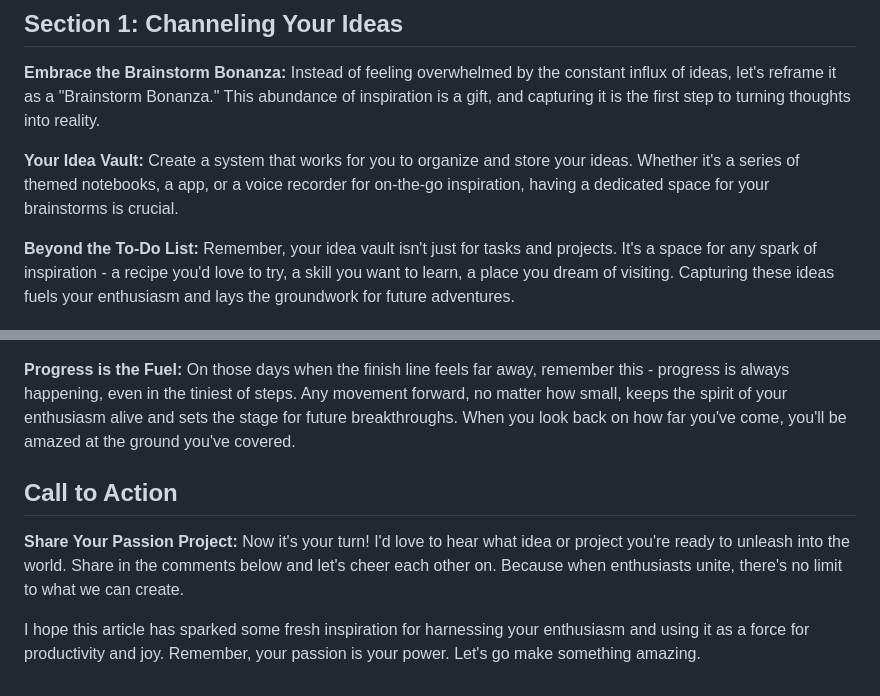
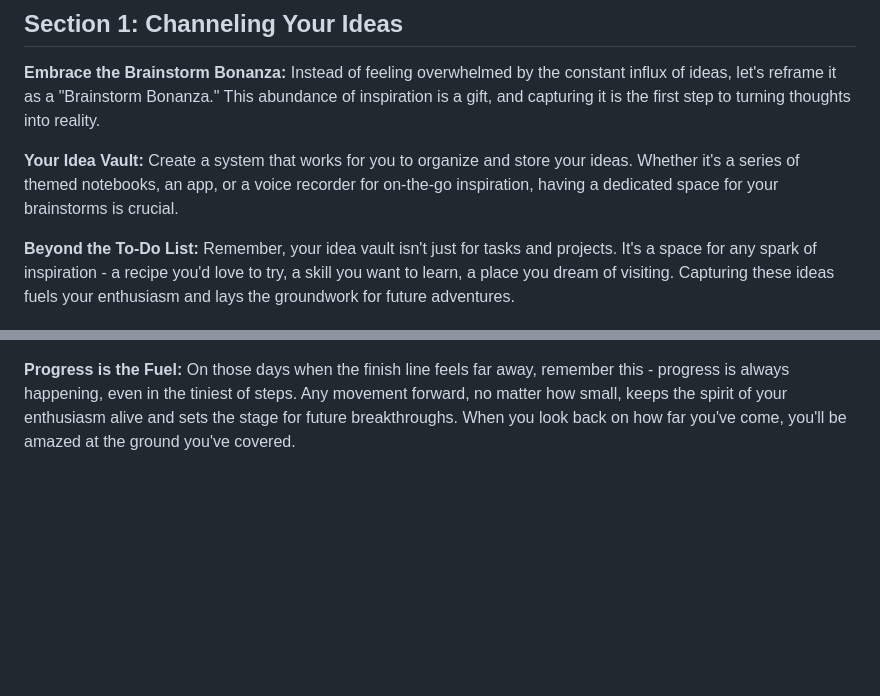
Before and after one commit to kieranklaassen/kieranklaassen-com, a Markdown page: src/_posts/enthousiasm.md, 2 parts joined by grey strips. GitHub-like rendering; blank space fills up the shorter version.

Commit message:
Fix typo in enthousiasm.md

```diff
--- a/src/_posts/enthousiasm.md
+++ b/src/_posts/enthousiasm.md
@@ -13,7 +13,7 @@ categories: productivity
 
 **Embrace the Brainstorm Bonanza:** Instead of feeling overwhelmed by the constant influx of ideas, let's reframe it as a "Brainstorm Bonanza." This abundance of inspiration is a gift, and capturing it is the first step to turning thoughts into reality.
 
-**Your Idea Vault:** Create a system that works for you to organize and store your ideas. Whether it's a series of themed notebooks, a app, or a voice recorder for on-the-go inspiration, having a dedicated space for your brainstorms is crucial.
+**Your Idea Vault:** Create a system that works for you to organize and store your ideas. Whether it's a series of themed notebooks, an app, or a voice recorder for on-the-go inspiration, having a dedicated space for your brainstorms is crucial.
 
 **Beyond the To-Do List:** Remember, your idea vault isn't just for tasks and projects. It's a space for any spark of inspiration - a recipe you'd love to try, a skill you want to learn, a place you dream of visiting. Capturing these ideas fuels your enthusiasm and lays the groundwork for future adventures.
 
@@ -40,9 +40,3 @@ categories: productivity
 **Reward Yourself, Your Way:** Speaking of celebration, how you reward your progress is fully personal. Maybe it's buying that course you've had your eye on, taking a relaxing hike in nature, or sharing your wins with your mastermind group. Rewarding yourself for a job well done not only feels great, it reinforces the connection between effort and payoff, fueling future action.
 
 **Progress is the Fuel:** On those days when the finish line feels far away, remember this - progress is always happening, even in the tiniest of steps. Any movement forward, no matter how small, keeps the spirit of your enthusiasm alive and sets the stage for future breakthroughs. When you look back on how far you've come, you'll be amazed at the ground you've covered.
-
-## Call to Action
-
-**Share Your Passion Project:** Now it's your turn! I'd love to hear what idea or project you're ready to unleash into the world. Share in the comments below and let's cheer each other on. Because when enthusiasts unite, there's no limit to what we can create.
-
-I hope this article has sparked some fresh inspiration for harnessing your enthusiasm and using it as a force for productivity and joy. Remember, your passion is your power. Let's go make something amazing.
```
